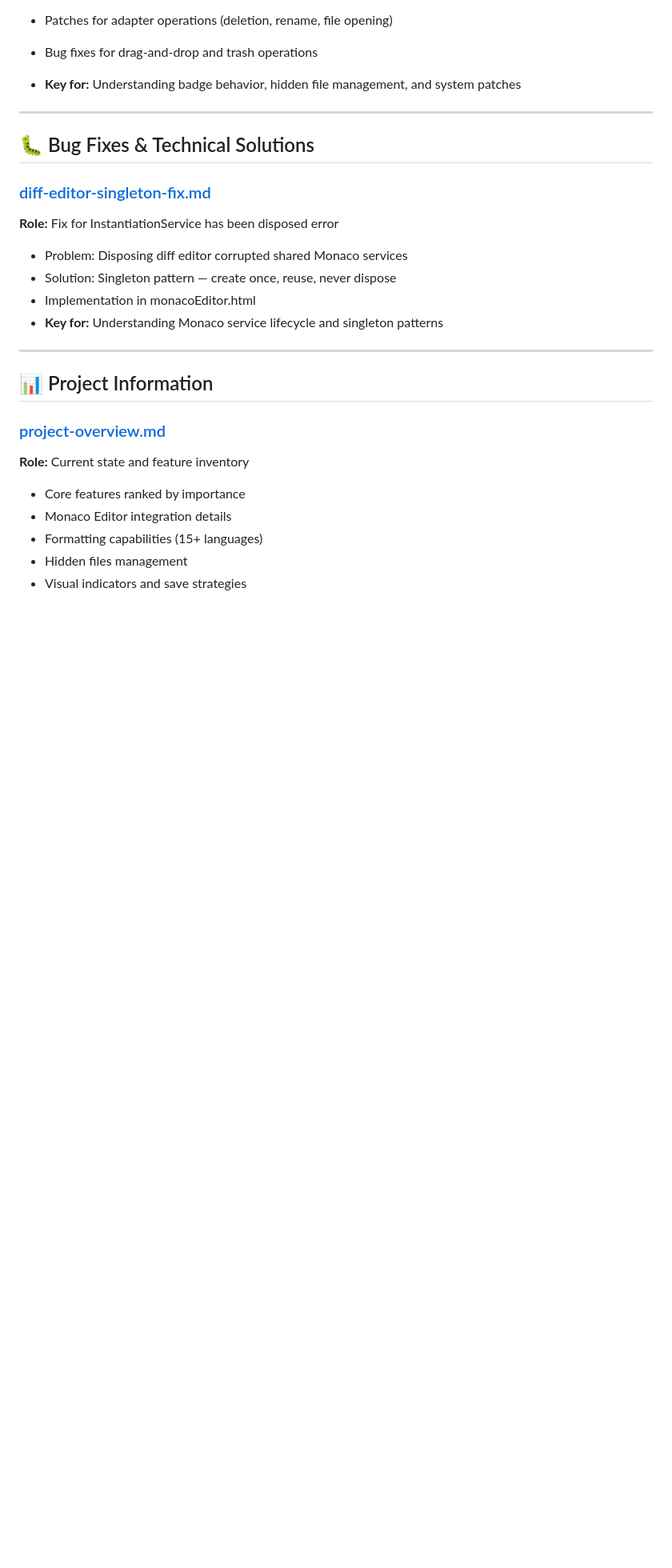
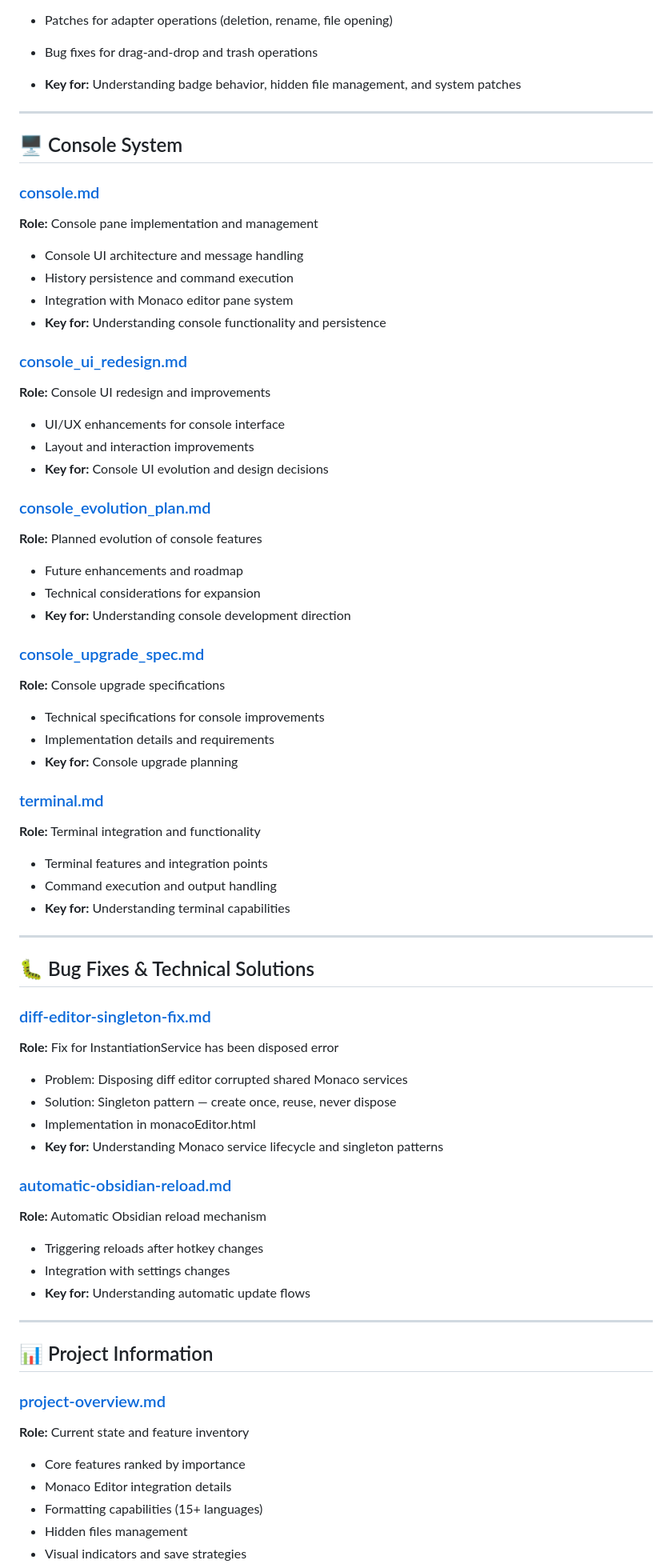
Before and after one commit to 3C0D/obsidian-code-files-modif, a Markdown page: docs/INDEX.md, the part around one of its changes. Shown at 80% size. Drawn GitHub-style; blank space fills up the shorter version.

```diff
--- a/docs/INDEX.md
+++ b/docs/INDEX.md
@@ -182,6 +224,51 @@ This directory contains all technical documentation for the Code Files Obsidian
 
 ---
 
+## 🖥️ Console System
+
+### [console.md](console.md)
+
+**Role:** Console pane implementation and management
+
+- Console UI architecture and message handling
+- History persistence and command execution
+- Integration with Monaco editor pane system
+- **Key for:** Understanding console functionality and persistence
+
+### [console_ui_redesign.md](console_ui_redesign.md)
+
+**Role:** Console UI redesign and improvements
+
+- UI/UX enhancements for console interface
+- Layout and interaction improvements
+- **Key for:** Console UI evolution and design decisions
+
+### [console_evolution_plan.md](console_evolution_plan.md)
+
+**Role:** Planned evolution of console features
+
+- Future enhancements and roadmap
+- Technical considerations for expansion
+- **Key for:** Understanding console development direction
+
+### [console_upgrade_spec.md](console_upgrade_spec.md)
+
+**Role:** Console upgrade specifications
+
+- Technical specifications for console improvements
+- Implementation details and requirements
+- **Key for:** Console upgrade planning
+
+### [terminal.md](terminal.md)
+
+**Role:** Terminal integration and functionality
+
+- Terminal features and integration points
+- Command execution and output handling
+- **Key for:** Understanding terminal capabilities
+
+---
+
 ## 🐛 Bug Fixes & Technical Solutions
 
 ### [diff-editor-singleton-fix.md](diff-editor-singleton-fix.md)
@@ -192,6 +279,14 @@ This directory contains all technical documentation for the Code Files Obsidian
 - Solution: Singleton pattern — create once, reuse, never dispose
 - Implementation in monacoEditor.html
 - **Key for:** Understanding Monaco service lifecycle and singleton patterns
+
+### [automatic-obsidian-reload.md](automatic-obsidian-reload.md)
+
+**Role:** Automatic Obsidian reload mechanism
+
+- Triggering reloads after hotkey changes
+- Integration with settings changes
+- **Key for:** Understanding automatic update flows
 
 ---
 
```
Also changed, not shown: other parts of docs/INDEX.md (+77 -10 lines), docs/Archives/raccourcis-menu-contextuel.md (+1 -1 lines), docs/project-overview.md (+4 -4 lines).
